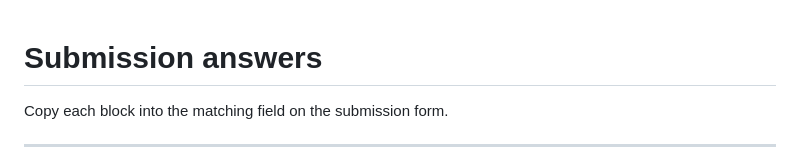
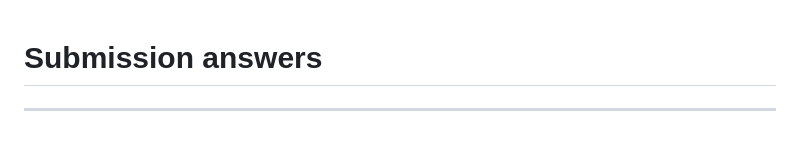
Before and after one commit to timezyme/hacknation-6-global-hackathon, a Markdown page: docs/submission.md, the part around the change. Rendered like a GitHub page.

Commit message:
docs: drop form-instruction line from submission answers

```diff
--- a/docs/submission.md
+++ b/docs/submission.md
@@ -1,6 +1,4 @@
 # Submission answers
-
-Copy each block into the matching field on the submission form.
 
 ---
 
```
